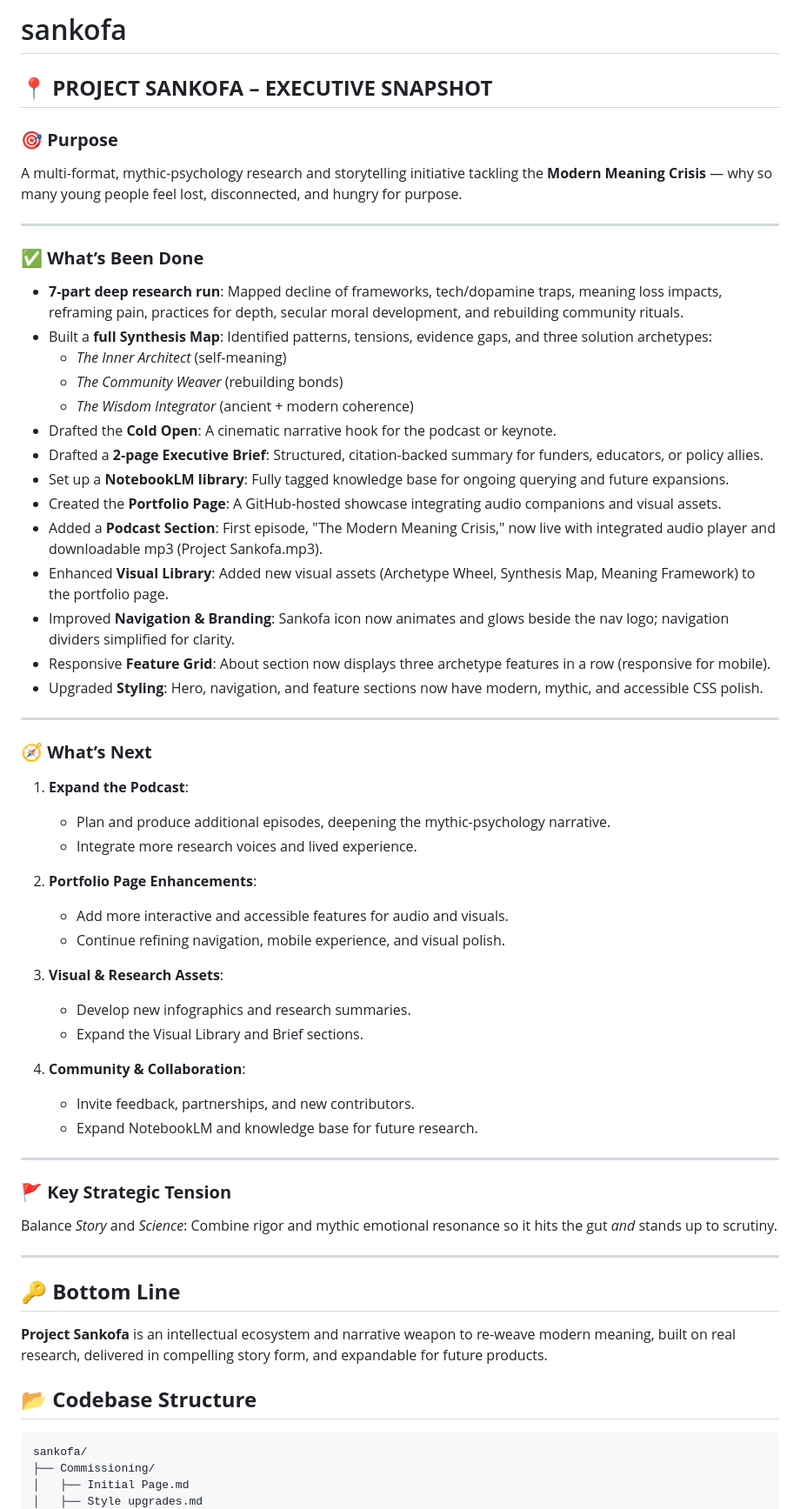
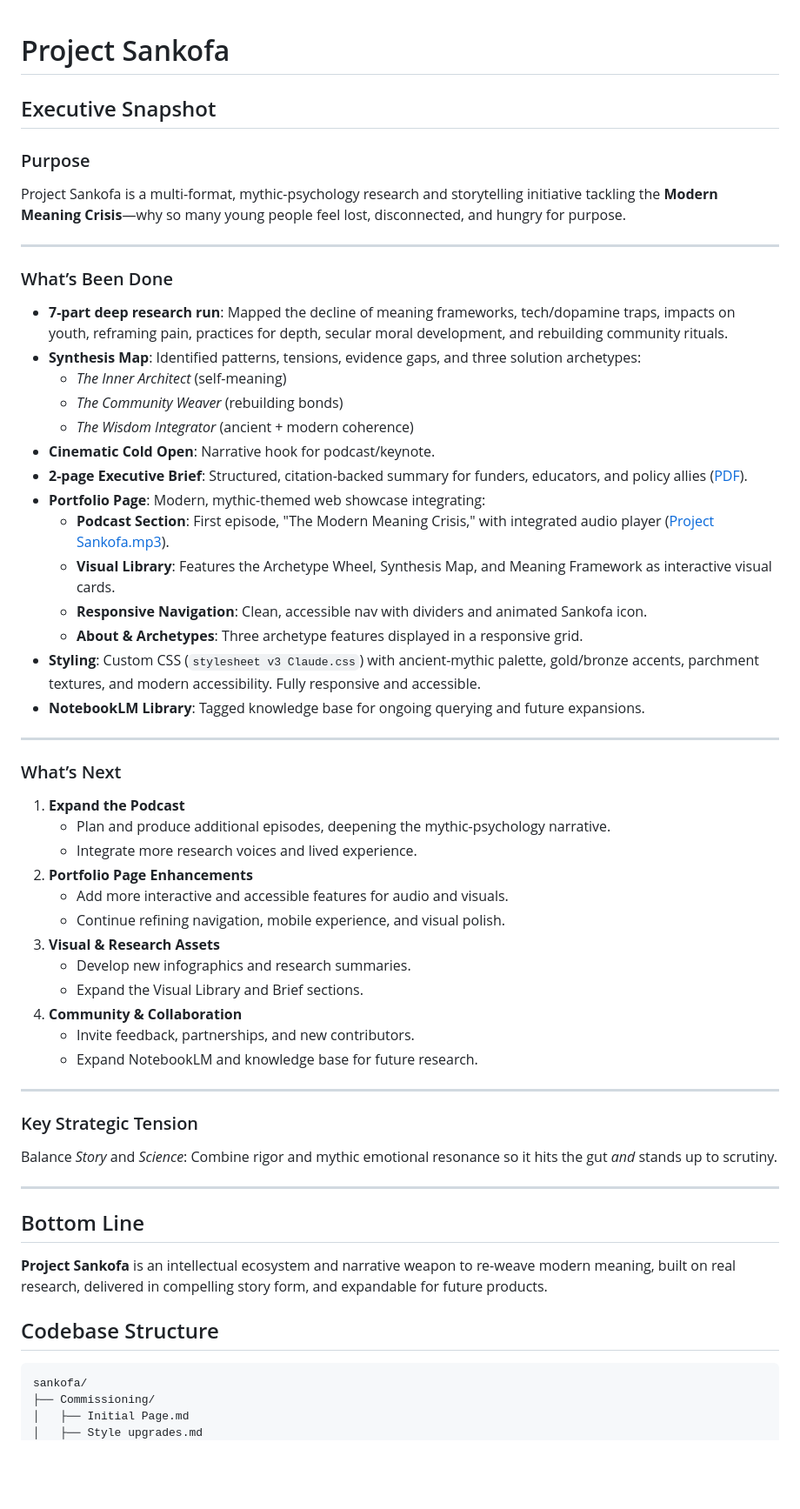
Before and after one commit to BenWassa/sankofa, a Markdown page: README.md, the part around the change printed below. Shown: that part at 87% size. Drawn GitHub-style; blank space fills up the shorter version.

Commit message:
Refactor README structure for clarity and accessibility; enhance content organization and styling details.

````diff
--- a/README.md
+++ b/README.md
@@ -1,63 +1,61 @@
-# sankofa
 
-## 📍 **PROJECT SANKOFA – EXECUTIVE SNAPSHOT**
+# Project Sankofa
 
-### 🎯 **Purpose**
+## Executive Snapshot
 
-A multi-format, mythic-psychology research and storytelling initiative tackling the **Modern Meaning Crisis** — why so many young people feel lost, disconnected, and hungry for purpose.
+### Purpose
+
+Project Sankofa is a multi-format, mythic-psychology research and storytelling initiative tackling the **Modern Meaning Crisis**—why so many young people feel lost, disconnected, and hungry for purpose.
 
 ---
 
-### ✅ **What’s Been Done**
+### What’s Been Done
 
-* **7-part deep research run**: Mapped decline of frameworks, tech/dopamine traps, meaning loss impacts, reframing pain, practices for depth, secular moral development, and rebuilding community rituals.
-* Built a **full Synthesis Map**: Identified patterns, tensions, evidence gaps, and three solution archetypes:
-  * *The Inner Architect* (self-meaning)
-  * *The Community Weaver* (rebuilding bonds)
-  * *The Wisdom Integrator* (ancient + modern coherence)
-* Drafted the **Cold Open**: A cinematic narrative hook for the podcast or keynote.
-* Drafted a **2-page Executive Brief**: Structured, citation-backed summary for funders, educators, or policy allies.
-* Set up a **NotebookLM library**: Fully tagged knowledge base for ongoing querying and future expansions.
-* Created the **Portfolio Page**: A GitHub-hosted showcase integrating audio companions and visual assets.
-* Added a **Podcast Section**: First episode, "The Modern Meaning Crisis," now live with integrated audio player and downloadable mp3 (Project Sankofa.mp3).
-* Enhanced **Visual Library**: Added new visual assets (Archetype Wheel, Synthesis Map, Meaning Framework) to the portfolio page.
-* Improved **Navigation & Branding**: Sankofa icon now animates and glows beside the nav logo; navigation dividers simplified for clarity.
-* Responsive **Feature Grid**: About section now displays three archetype features in a row (responsive for mobile).
-* Upgraded **Styling**: Hero, navigation, and feature sections now have modern, mythic, and accessible CSS polish.
+- **7-part deep research run**: Mapped the decline of meaning frameworks, tech/dopamine traps, impacts on youth, reframing pain, practices for depth, secular moral development, and rebuilding community rituals.
+- **Synthesis Map**: Identified patterns, tensions, evidence gaps, and three solution archetypes:
+  - *The Inner Architect* (self-meaning)
+  - *The Community Weaver* (rebuilding bonds)
+  - *The Wisdom Integrator* (ancient + modern coherence)
+- **Cinematic Cold Open**: Narrative hook for podcast/keynote.
+- **2-page Executive Brief**: Structured, citation-backed summary for funders, educators, and policy allies ([PDF](Production%20Docs/Executive%20Brief%20-%20Project%20Sankofa.pdf)).
+- **Portfolio Page**: Modern, mythic-themed web showcase integrating:
+  - **Podcast Section**: First episode, "The Modern Meaning Crisis," with integrated audio player ([Project Sankofa.mp3](Portfolio%20Page/Media/Project%20Sankofa.mp3)).
+  - **Visual Library**: Features the Archetype Wheel, Synthesis Map, and Meaning Framework as interactive visual cards.
+  - **Responsive Navigation**: Clean, accessible nav with dividers and animated Sankofa icon.
+  - **About & Archetypes**: Three archetype features displayed in a responsive grid.
+- **Styling**: Custom CSS (`stylesheet v3 Claude.css`) with ancient-mythic palette, gold/bronze accents, parchment textures, and modern accessibility. Fully responsive and accessible.
+- **NotebookLM Library**: Tagged knowledge base for ongoing querying and future expansions.
 
 ---
 
-### 🧭 **What’s Next**
+### What’s Next
 
-1. **Expand the Podcast**:
-   * Plan and produce additional episodes, deepening the mythic-psychology narrative.
-   * Integrate more research voices and lived experience.
-
-2. **Portfolio Page Enhancements**:
-   * Add more interactive and accessible features for audio and visuals.
-   * Continue refining navigation, mobile experience, and visual polish.
-
-3. **Visual & Research Assets**:
-   * Develop new infographics and research summaries.
-   * Expand the Visual Library and Brief sections.
-
-4. **Community & Collaboration**:
-   * Invite feedback, partnerships, and new contributors.
-   * Expand NotebookLM and knowledge base for future research.
+1. **Expand the Podcast**
+   - Plan and produce additional episodes, deepening the mythic-psychology narrative.
+   - Integrate more research voices and lived experience.
+2. **Portfolio Page Enhancements**
+   - Add more interactive and accessible features for audio and visuals.
+   - Continue refining navigation, mobile experience, and visual polish.
+3. **Visual & Research Assets**
+   - Develop new infographics and research summaries.
+   - Expand the Visual Library and Brief sections.
+4. **Community & Collaboration**
+   - Invite feedback, partnerships, and new contributors.
+   - Expand NotebookLM and knowledge base for future research.
 
 ---
 
-### 🚩 **Key Strategic Tension**
+### Key Strategic Tension
 
 Balance *Story* and *Science*: Combine rigor and mythic emotional resonance so it hits the gut *and* stands up to scrutiny.
 
 ---
 
-## 🔑 **Bottom Line**
+## Bottom Line
 
 **Project Sankofa** is an intellectual ecosystem and narrative weapon to re-weave modern meaning, built on real research, delivered in compelling story form, and expandable for future products.
 
-## 📂 **Codebase Structure**
+## Codebase Structure
 
 ```
 sankofa/
````
Also changed, not shown: other parts of README.md (+10 -1 lines).
